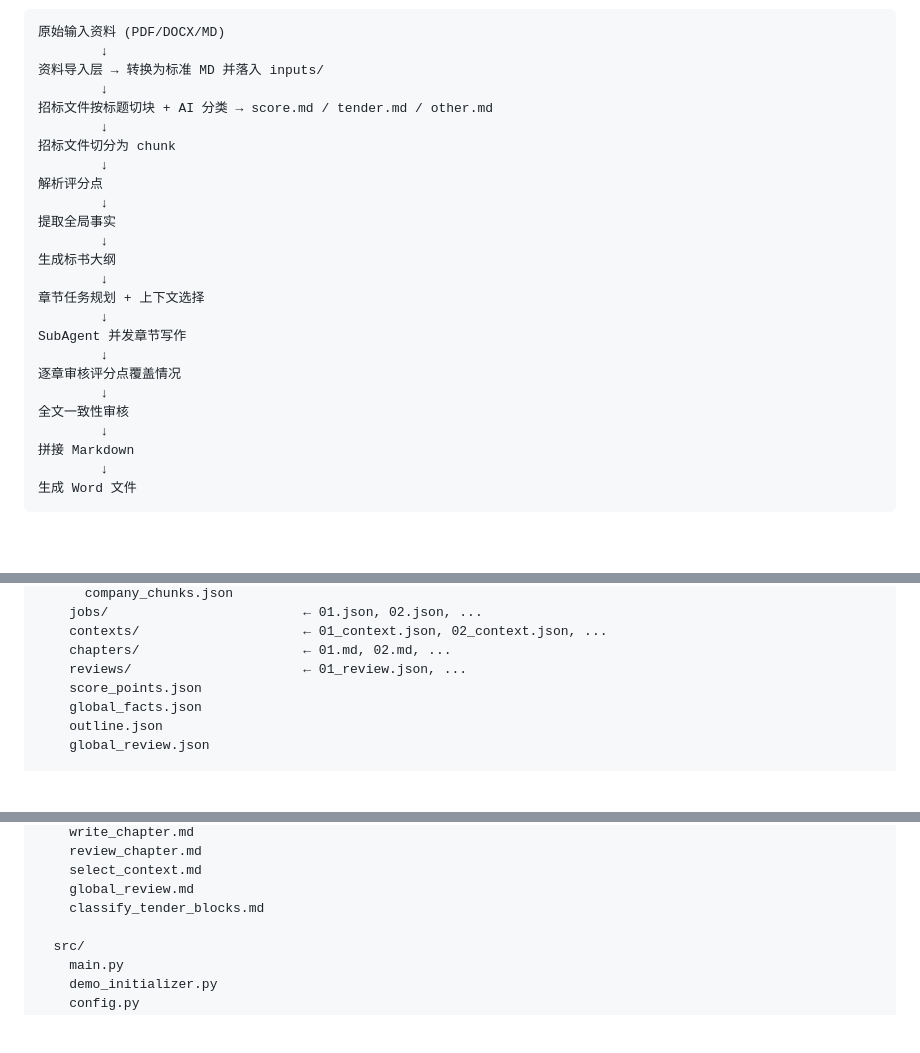
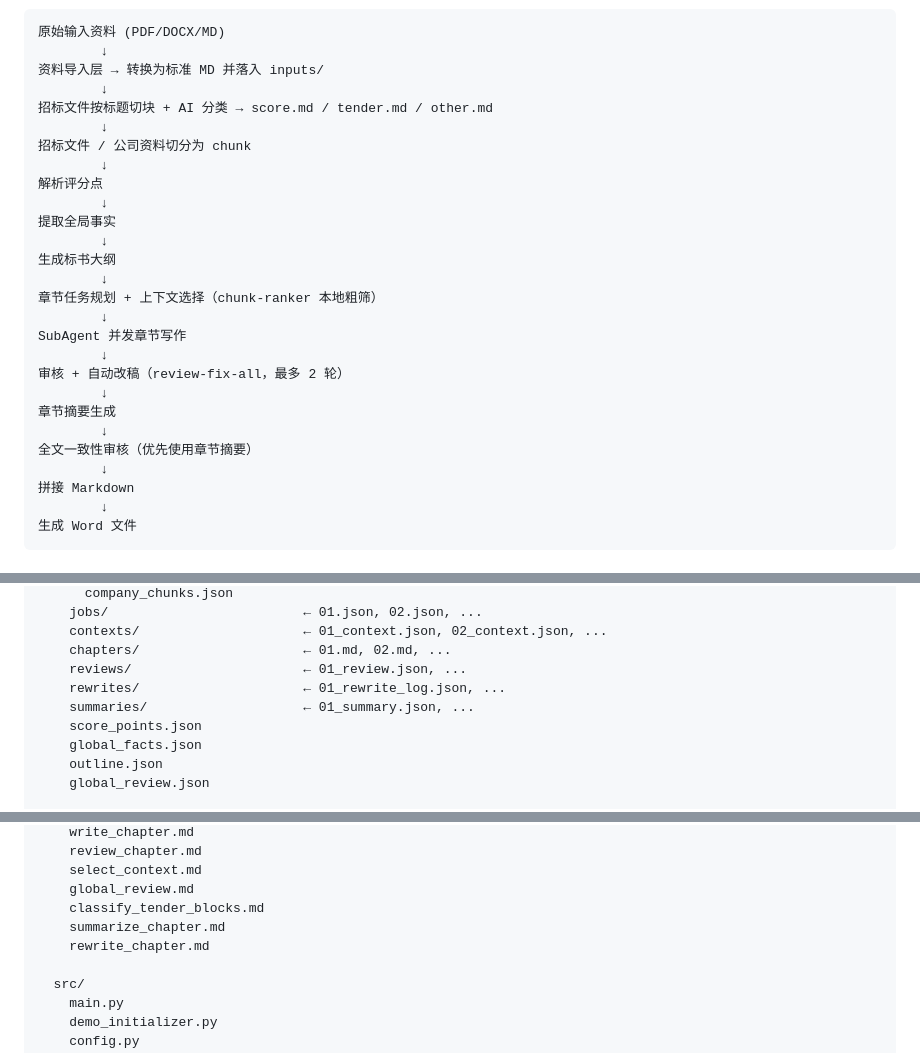
Before and after one commit to breezePeak/bid_agent, a Markdown page: docs/bid_agent_development_plan.md, 3 parts joined by grey strips. GitHub-like rendering; blank space fills up the shorter version.

```diff
--- a/docs/bid_agent_development_plan.md
+++ b/docs/bid_agent_development_plan.md
@@ -13,7 +13,7 @@
         ↓
 招标文件按标题切块 + AI 分类 → score.md / tender.md / other.md
         ↓
-招标文件切分为 chunk
+招标文件 / 公司资料切分为 chunk
         ↓
 解析评分点
         ↓
@@ -21,13 +21,15 @@
         ↓
 生成标书大纲
         ↓
-章节任务规划 + 上下文选择
+章节任务规划 + 上下文选择（chunk-ranker 本地粗筛）
         ↓
 SubAgent 并发章节写作
         ↓
-逐章审核评分点覆盖情况
+审核 + 自动改稿（review-fix-all，最多 2 轮）
         ↓
-全文一致性审核
+章节摘要生成
+        ↓
+全文一致性审核（优先使用章节摘要）
         ↓
 拼接 Markdown
         ↓
@@ -179,6 +192,8 @@ bid_agent/
     contexts/                     ← 01_context.json, 02_context.json, ...
     chapters/                     ← 01.md, 02.md, ...
     reviews/                      ← 01_review.json, ...
+    rewrites/                     ← 01_rewrite_log.json, ...
+    summaries/                    ← 01_summary.json, ...
     score_points.json
     global_facts.json
     outline.json
@@ -197,6 +212,8 @@ bid_agent/
     select_context.md
     global_review.md
     classify_tender_blocks.md
+    summarize_chapter.md
+    rewrite_chapter.md
 
   src/
     main.py
```
Also changed, not shown: other parts of docs/bid_agent_development_plan.md (+29 -6 lines), readme.MD (+1 -1 lines).
